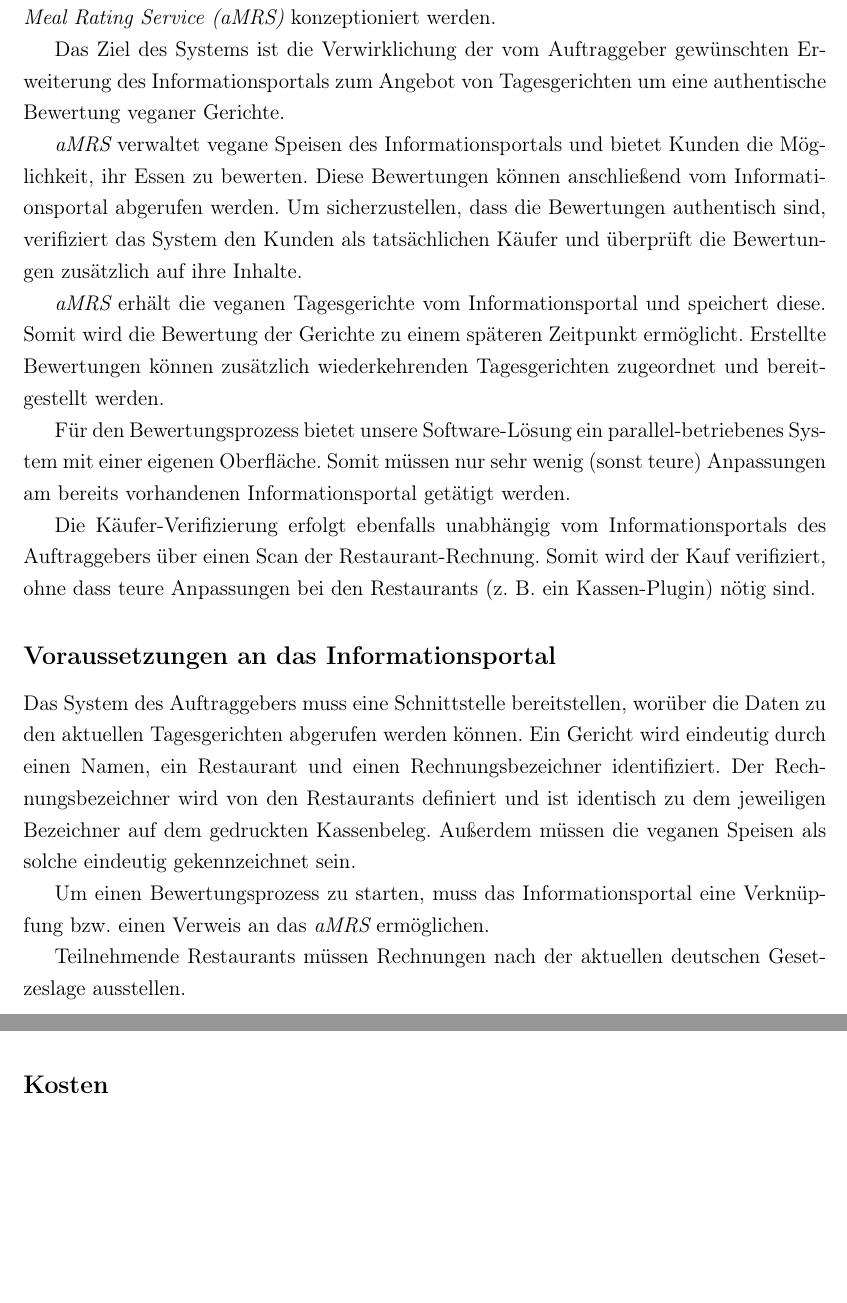
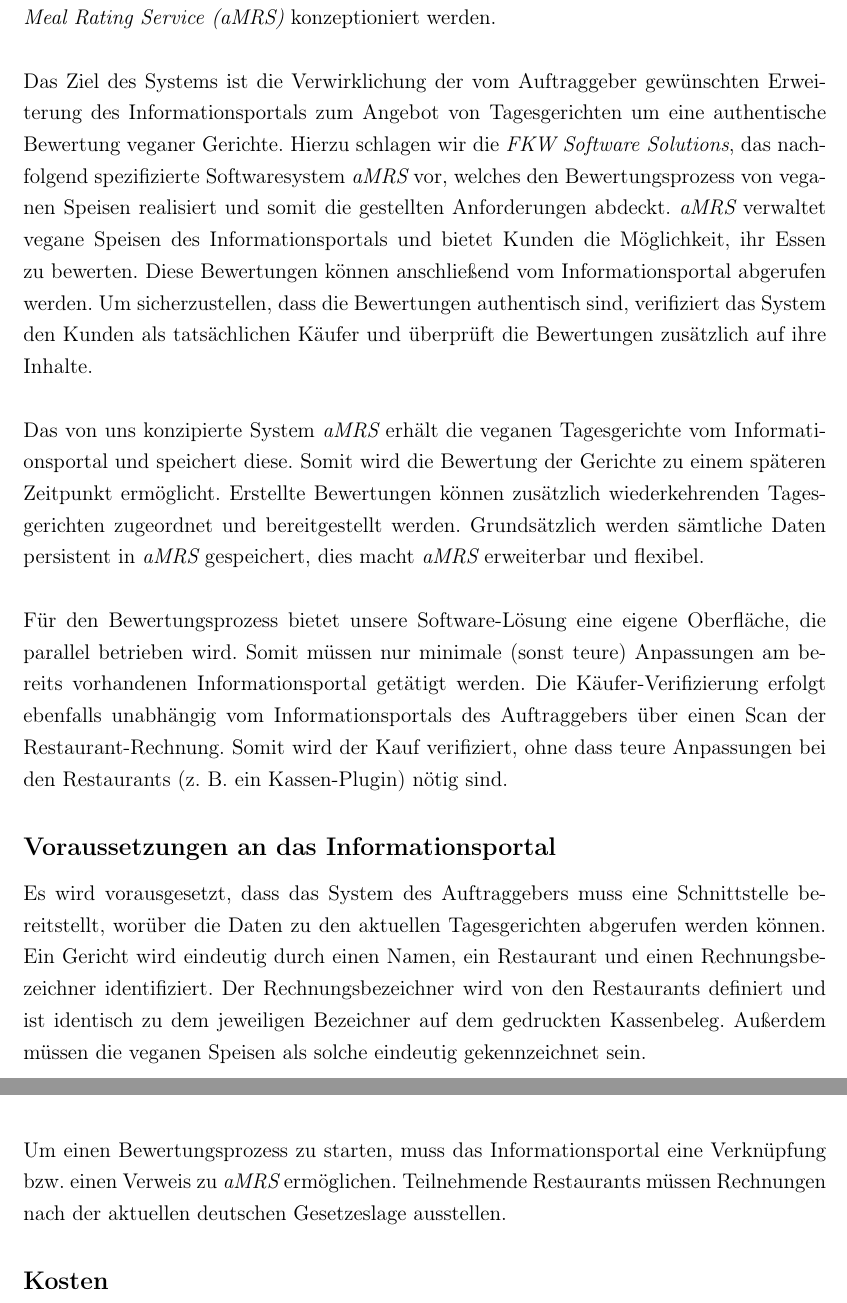
Before and after one commit to DHBW-FN-TIT20/softwarengineering-hefewoiza, a LaTeX document (main.tex, which reads chapter/Systemidee.tex): two parts of pages 10 and 11 of 12, joined at a grey line, cut so that both start at the same text, the shorter picture padded with empty space. Compiled offline with pdfLaTeX.

Commit message:
refactored systemidee

```diff
--- a/chapter/Systemidee.tex
+++ b/chapter/Systemidee.tex
@@ -1,32 +1,29 @@
 \section{Systemidee}
 
 Im Rahmen dieser \ac{OOA} soll das Softwaresystem \textit{\ac{aMRS}} konzeptioniert werden.
-
+\newparagraph
 Das Ziel des Systems ist die Verwirklichung der vom Auftraggeber gewünschten Erweiterung des Informationsportals zum Angebot von Tagesgerichten um eine authentische Bewertung veganer Gerichte.
-
+Hierzu schlagen wir die \textit{\vFKW}, das nachfolgend spezifizierte Softwaresystem \textit{\ac{aMRS}} vor, welches den Bewertungsprozess von veganen Speisen realisiert und somit die gestellten Anforderungen abdeckt.
 \textit{\ac{aMRS}} verwaltet vegane Speisen des Informationsportals und bietet Kunden die Möglichkeit, ihr Essen zu bewerten.
 Diese Bewertungen können anschließend vom Informationsportal abgerufen werden.
 Um sicherzustellen, dass die Bewertungen authentisch sind, verifiziert das System den Kunden als tatsächlichen Käufer und überprüft die Bewertungen zusätzlich auf ihre Inhalte.
-
-\textit{\ac{aMRS}} erhält die veganen Tagesgerichte vom Informationsportal und speichert diese.
+\newparagraph
+Das von uns konzipierte System \textit{\ac{aMRS}} erhält die veganen Tagesgerichte vom Informationsportal und speichert diese.
 Somit wird die Bewertung der Gerichte zu einem späteren Zeitpunkt ermöglicht.
-Erstellte Bewertungen können zusätzlich wiederkehrenden Tagesgerichten zugeordnet und bereitgestellt werden.
-
-Für den Bewertungsprozess bietet unsere Software-Lösung ein parallel-betriebenes System mit einer eigenen Oberfläche.
-Somit müssen nur sehr wenig (sonst teure) Anpassungen am bereits vorhandenen Informationsportal getätigt werden.
-
+Erstellte Bewertungen können zusätzlich wiederkehrenden Tagesgerichten zugeordnet und bereitgestellt werden. Grundsätzlich werden sämtliche Daten persistent in \textit{\ac{aMRS}} gespeichert, dies macht \textit{\ac{aMRS}} erweiterbar und flexibel.
+\newparagraph
+Für den Bewertungsprozess bietet unsere Software-Lösung eine eigene Oberfläche, die parallel betrieben wird.
+Somit müssen nur minimale (sonst teure) Anpassungen am bereits vorhandenen Informationsportal getätigt werden.
 Die Käufer-Verifizierung erfolgt ebenfalls unabhängig vom Informationsportals des Auftraggebers über einen Scan der Restaurant-Rechnung.
 Somit wird der Kauf verifiziert, ohne dass teure Anpassungen bei den Restaurants (z. B. ein Kassen-Plugin) nötig sind.
 
 \subsection*{Voraussetzungen an das Informationsportal}
-
-Das System des Auftraggebers muss eine Schnittstelle bereitstellen, worüber die Daten zu den aktuellen Tagesgerichten abgerufen werden können.
+Es wird vorausgesetzt, dass das System des Auftraggebers muss eine Schnittstelle bereitstellt, worüber die Daten zu den aktuellen Tagesgerichten abgerufen werden können.
 Ein Gericht wird eindeutig durch einen Namen, ein Restaurant und einen Rechnungsbezeichner identifiziert.
 Der Rechnungsbezeichner wird von den Restaurants definiert und ist identisch zu dem jeweiligen Bezeichner auf dem gedruckten Kassenbeleg.
 Außerdem müssen die veganen Speisen als solche eindeutig gekennzeichnet sein.
-
-Um einen Bewertungsprozess zu starten, muss das Informationsportal eine Verknüpfung bzw. einen Verweis an das \textit{\ac{aMRS}} ermöglichen.
-
+\newparagraph
+Um einen Bewertungsprozess zu starten, muss das Informationsportal eine Verknüpfung bzw. einen Verweis zu \textit{\ac{aMRS}} ermöglichen.
 Teilnehmende Restaurants müssen Rechnungen nach der aktuellen deutschen Gesetzeslage ausstellen.
 
 \subsection*{Kosten}
```
